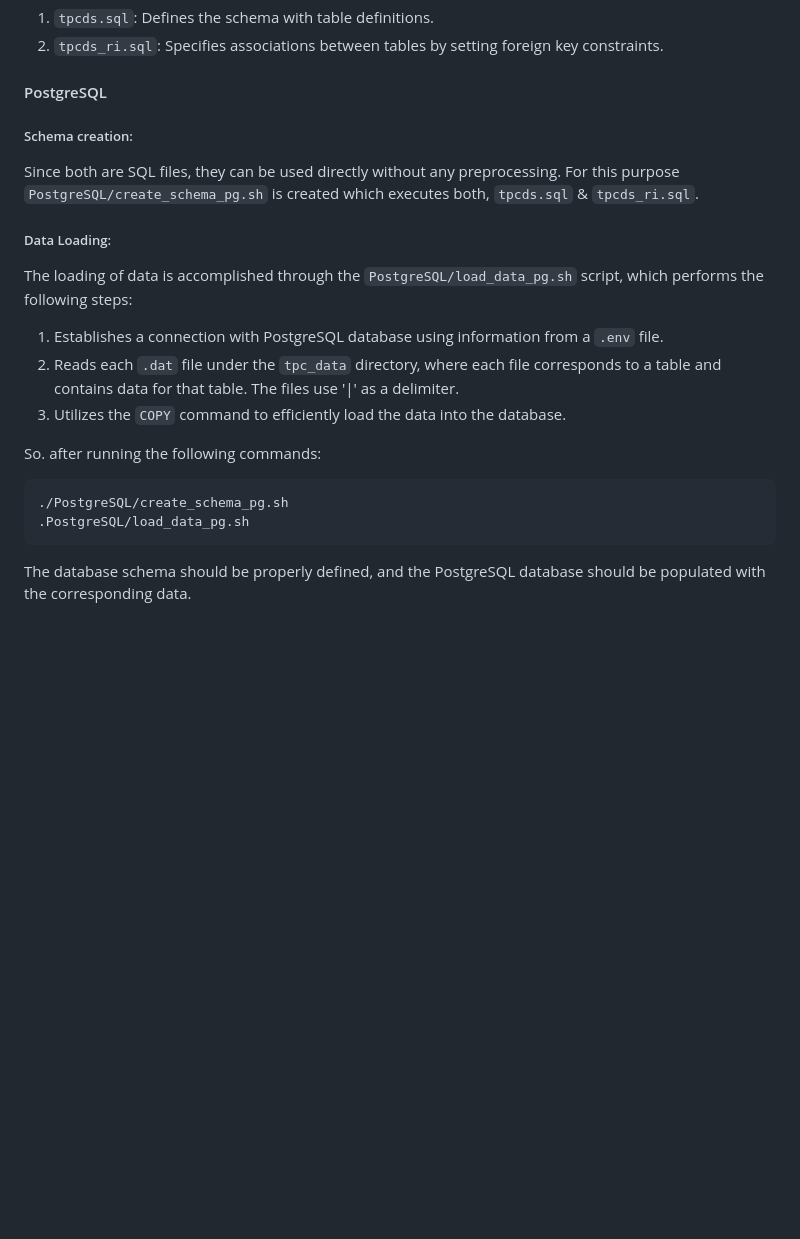
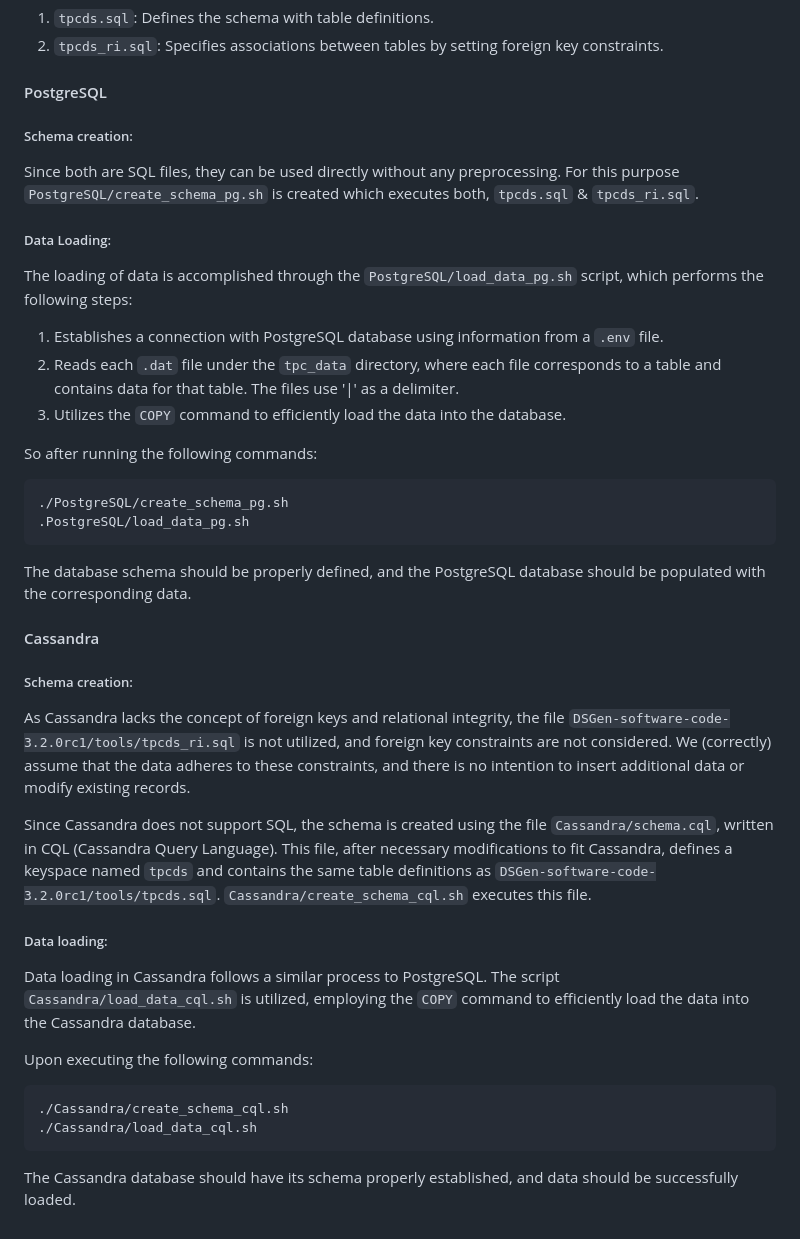
Before and after one commit to alex1on/Information-Systems-NTUA, a Markdown page: README.md, the part around the change. Drawn GitHub-style; blank space fills up the shorter version.

Commit message:
Update README.md
Information about loading data into Cassandra

````diff
--- a/README.md
+++ b/README.md
@@ -372,17 +372,37 @@ To set up the database schema and associations, the TPC-DS benchmark provides tw
 2. `tpcds_ri.sql`: Specifies associations between tables by setting foreign key constraints.
 
 #### PostgreSQL
+
 ##### Schema creation:
 Since both are SQL files, they can be used directly without any preprocessing. For this purpose `PostgreSQL/create_schema_pg.sh` is created which executes both, `tpcds.sql` & `tpcds_ri.sql`.
+
 ##### Data Loading:
 The loading of data is accomplished through the `PostgreSQL/load_data_pg.sh` script, which performs the following steps:
 1. Establishes a connection with PostgreSQL database using information from a `.env` file.
 2. Reads each `.dat` file under the `tpc_data` directory, where each file corresponds to a table and contains data for that table. The files use '|' as a delimiter.
 3. Utilizes the `COPY` command to efficiently load the data into the database.
 
-So. after running the following commands:
+So after running the following commands:
 ```console
 ./PostgreSQL/create_schema_pg.sh
 .PostgreSQL/load_data_pg.sh
 ```
 The database schema should be properly defined, and the PostgreSQL database should be populated with the corresponding data.
+
+#### Cassandra
+
+##### Schema creation:
+As Cassandra lacks the concept of foreign keys and relational integrity, the file `DSGen-software-code-3.2.0rc1/tools/tpcds_ri.sql` is not utilized, and foreign key constraints are not considered.
+We (correctly) assume that the data adheres to these constraints, and there is no intention to insert additional data or modify existing records.
+
+Since Cassandra does not support SQL, the schema is created using the file `Cassandra/schema.cql`, written in CQL (Cassandra Query Language). This file, after necessary modifications to fit Cassandra, defines a keyspace named `tpcds` and contains the same table definitions as `DSGen-software-code-3.2.0rc1/tools/tpcds.sql`. `Cassandra/create_schema_cql.sh` executes this file.
+
+##### Data loading:
+Data loading in Cassandra follows a similar process to PostgreSQL. The script `Cassandra/load_data_cql.sh` is utilized, employing the `COPY` command to efficiently load the data into the Cassandra database.
+
+Upon executing the following commands:
+```console
+./Cassandra/create_schema_cql.sh
+./Cassandra/load_data_cql.sh
+```
+The Cassandra database should have its schema properly established, and data should be successfully loaded.
````
